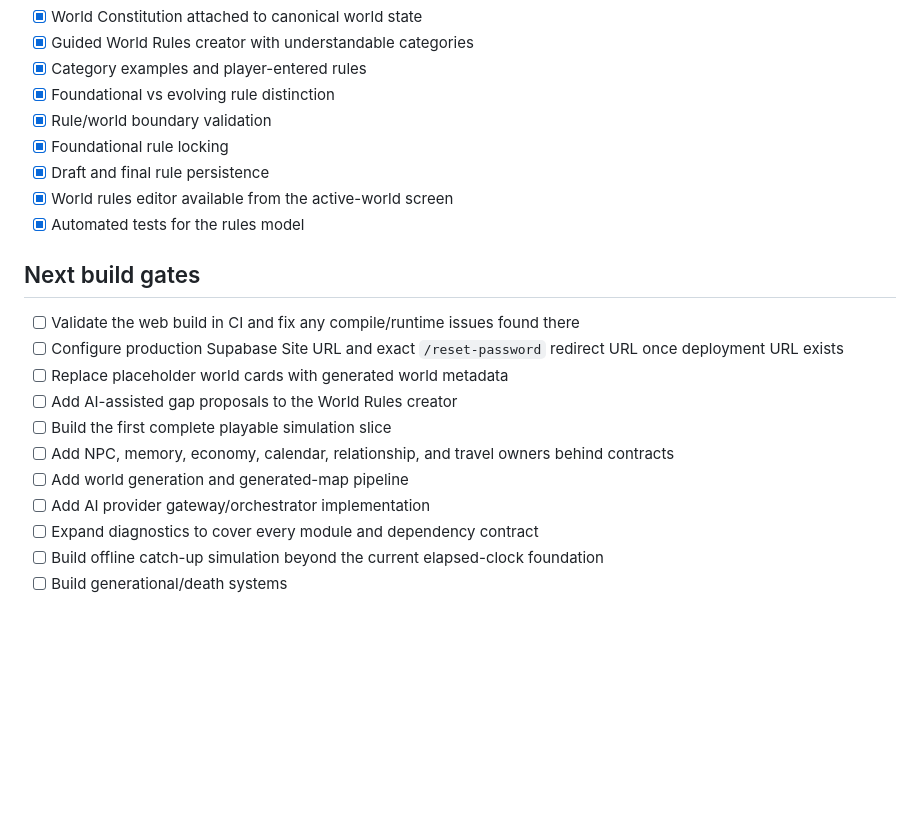
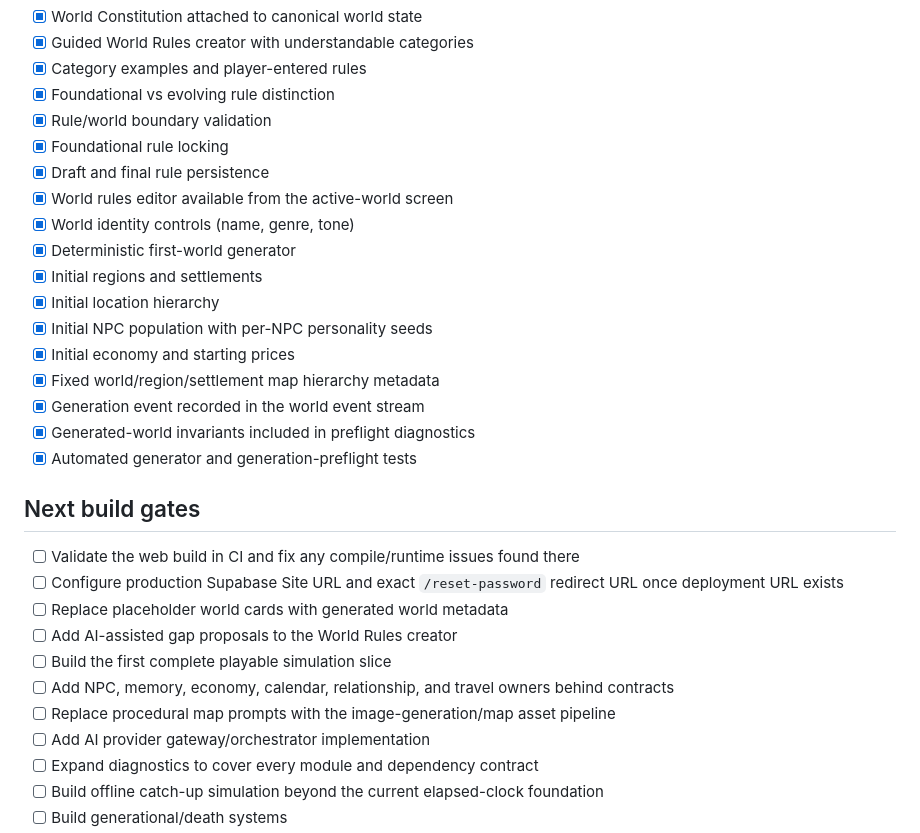
Before and after one commit to emilyarios05-droid/the-living-world, a Markdown page: docs/IMPLEMENTATION_STATUS.md, the part around the change. Rendered like a GitHub page; blank space fills up the shorter version.

Commit message:
Track first generated-world slice

```diff
--- a/docs/IMPLEMENTATION_STATUS.md
+++ b/docs/IMPLEMENTATION_STATUS.md
@@ -51,7 +51,16 @@
 - [x] Foundational rule locking
 - [x] Draft and final rule persistence
 - [x] World rules editor available from the active-world screen
-- [x] Automated tests for the rules model
+- [x] World identity controls (name, genre, tone)
+- [x] Deterministic first-world generator
+- [x] Initial regions and settlements
+- [x] Initial location hierarchy
+- [x] Initial NPC population with per-NPC personality seeds
+- [x] Initial economy and starting prices
+- [x] Fixed world/region/settlement map hierarchy metadata
+- [x] Generation event recorded in the world event stream
+- [x] Generated-world invariants included in preflight diagnostics
+- [x] Automated generator and generation-preflight tests
 
 ## Next build gates
 
@@ -61,7 +70,7 @@
 - [ ] Add AI-assisted gap proposals to the World Rules creator
 - [ ] Build the first complete playable simulation slice
 - [ ] Add NPC, memory, economy, calendar, relationship, and travel owners behind contracts
-- [ ] Add world generation and generated-map pipeline
+- [ ] Replace procedural map prompts with the image-generation/map asset pipeline
 - [ ] Add AI provider gateway/orchestrator implementation
 - [ ] Expand diagnostics to cover every module and dependency contract
 - [ ] Build offline catch-up simulation beyond the current elapsed-clock foundation
```
